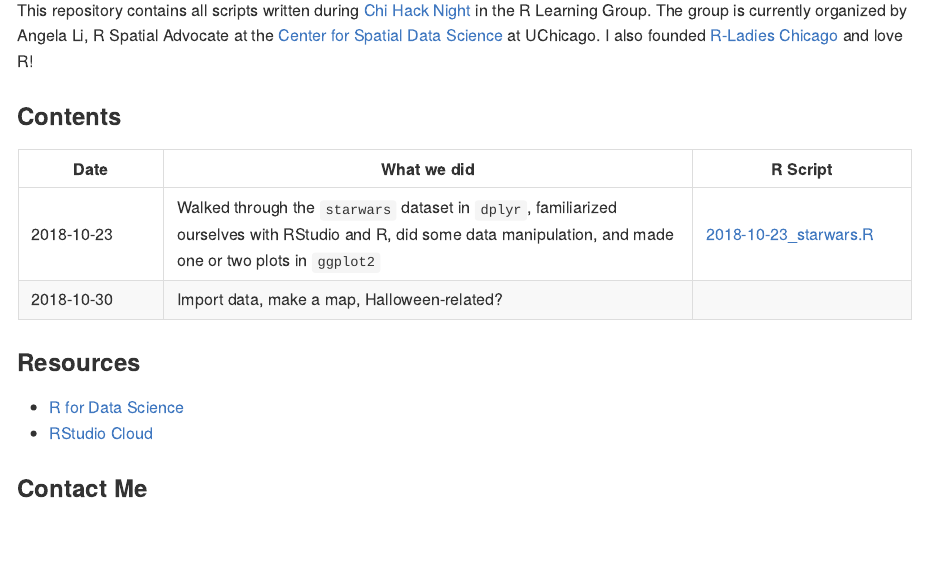
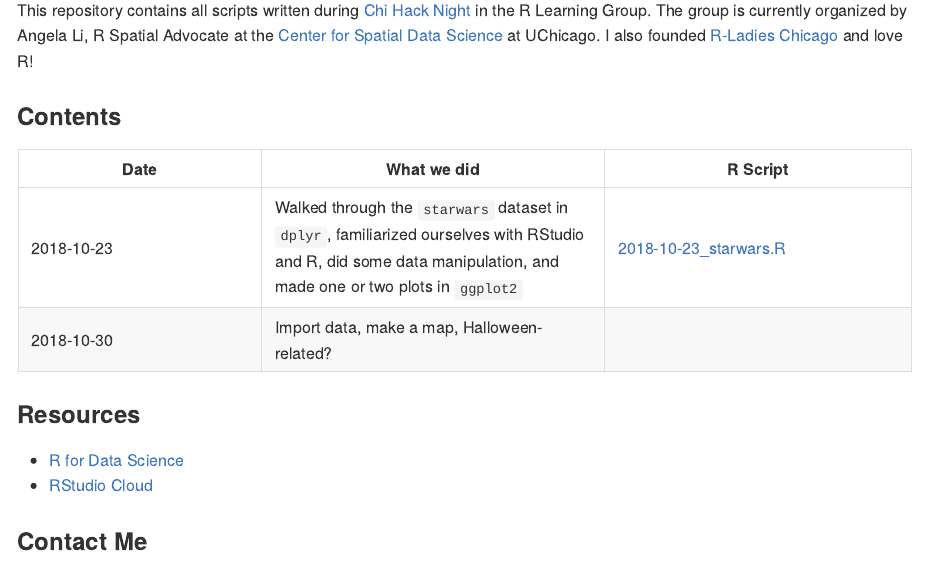
Before and after one commit to angela-li/r-learning-group, an R Markdown document (README.Rmd): the page in a window 1100 px wide, from 90 px down. The pictures show the output file README.md that the author committed with the source, drawn offline in the style of GitHub.

Commit message:
Add link to R script on Github

```diff
--- a/README.Rmd
+++ b/README.Rmd
@@ -13,8 +13,8 @@ This repository contains all scripts written during [Chi Hack Night](https://chi
 ### Contents
 
 | Date | What we did | R Script |
-|------------------------|--------------------------------------------|------------------------------|
-| 2018-10-23 | Walked through the `starwars` dataset in `dplyr`, familiarized ourselves with RStudio and R, did some data manipulation, and made one or two plots in `ggplot2` | [2018-10-23_starwars.R]() |
+|------------------------|----------------------------------|------------------------------|
+| 2018-10-23 | Walked through the `starwars` dataset in `dplyr`, familiarized ourselves with RStudio and R, did some data manipulation, and made one or two plots in `ggplot2` | [2018-10-23_starwars.R](https://github.com/angela-li/r-learning-group/blob/master/R/2018-10-23_starwars.R) |
 | 2018-10-30 | Import data, make a map, Halloween-related? |  |
 
 ### Resources
```
Also changed, not shown: README.md.
